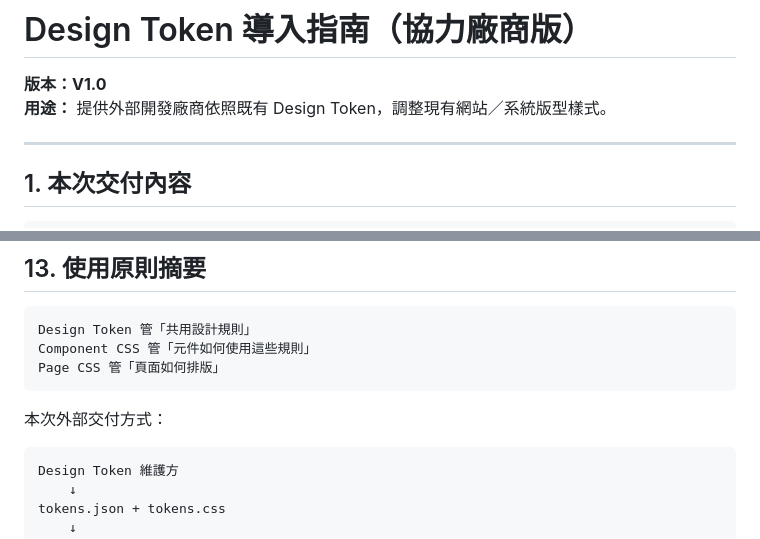
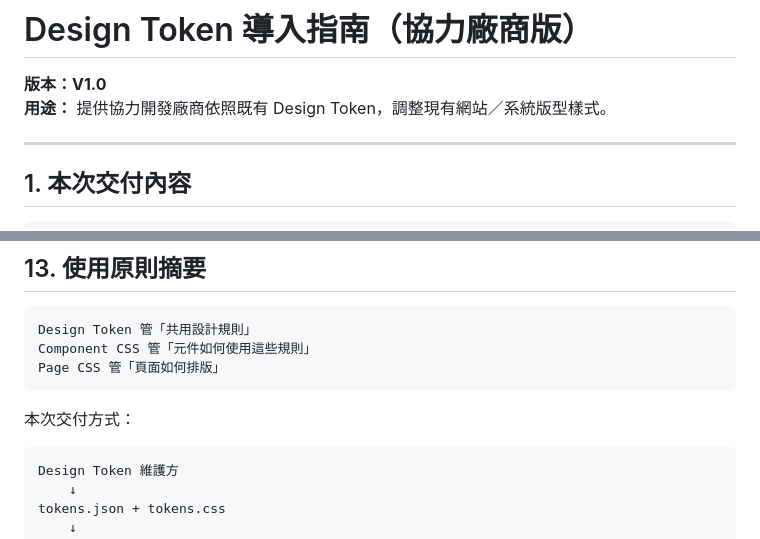
Before and after one commit to Eden-twai/judicial-document-ai-demo-public, a Markdown page: docs/DESIGN_TOKEN_GUIDE_VENDOR.md, 2 parts joined by grey strips. GitHub-like rendering.

````diff
--- a/docs/DESIGN_TOKEN_GUIDE_VENDOR.md
+++ b/docs/DESIGN_TOKEN_GUIDE_VENDOR.md
@@ -1,7 +1,7 @@
 # Design Token 導入指南（協力廠商版）
 
 **版本：V1.0**
-**用途：** 提供外部開發廠商依照既有 Design Token，調整現有網站／系統版型樣式。
+**用途：** 提供協力開發廠商依照既有 Design Token，調整現有網站／系統版型樣式。
 
 ---
 
@@ -380,7 +380,7 @@ Component CSS 管「元件如何使用這些規則」
 Page CSS 管「頁面如何排版」
 ```
 
-本次外部交付方式：
+本次交付方式：
 
 ```text
 Design Token 維護方
````
